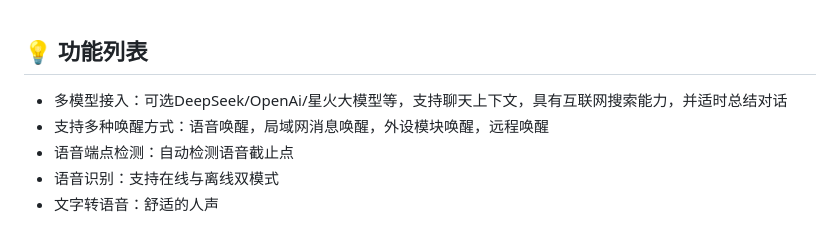
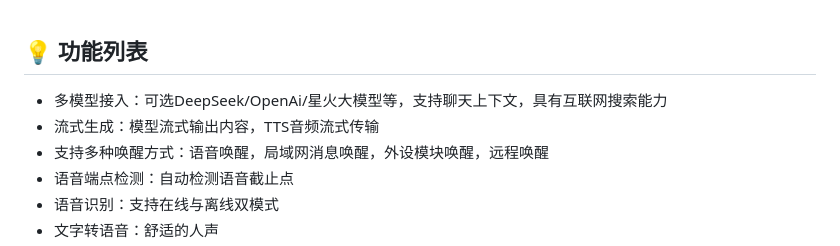
Before and after one commit to Lucky-183/PI-Assistant, a Markdown page: README.md, the part around the change. Drawn GitHub-style.

```diff
--- a/README.md
+++ b/README.md
@@ -66,7 +66,8 @@
 
 ## 💡 功能列表
 
-- 多模型接入：可选DeepSeek/OpenAi/星火大模型等，支持聊天上下文，具有互联网搜索能力，并适时总结对话
+- 多模型接入：可选DeepSeek/OpenAi/星火大模型等，支持聊天上下文，具有互联网搜索能力
+- 流式生成：模型流式输出内容，TTS音频流式传输
 - 支持多种唤醒方式：语音唤醒，局域网消息唤醒，外设模块唤醒，远程唤醒
 - 语音端点检测：自动检测语音截止点
 - 语音识别：支持在线与离线双模式
```
